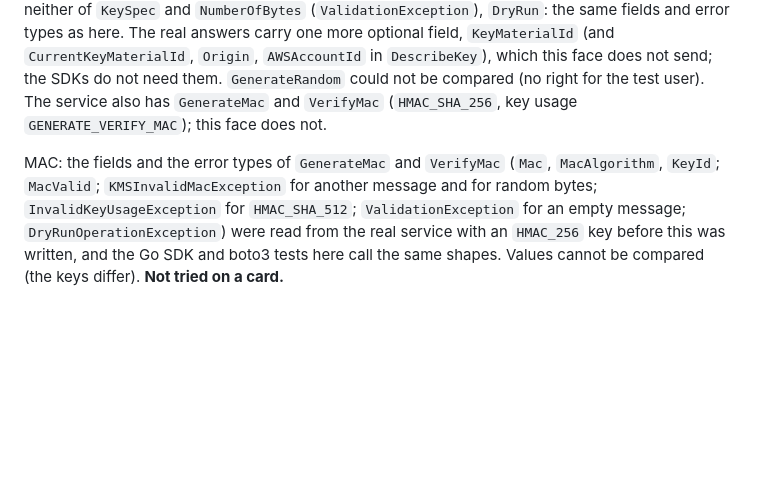
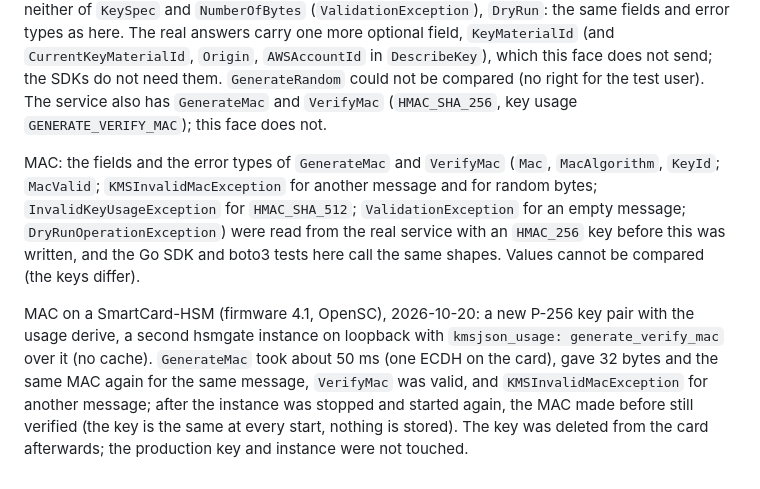
Before and after one commit to zystem/hsmgate, a Markdown page: docs/specs/kms-json.md, the part around the change. Drawn GitHub-style; blank space fills up the shorter version.

Commit message:
specs: MAC verified on a SmartCard-HSM
Co-Authored-By: Claude Sonnet 5.5 <noreply@anthropic.com>

```diff
--- a/docs/specs/kms-json.md
+++ b/docs/specs/kms-json.md
@@ -95,4 +95,6 @@ The same check with an `ECC_NIST_P256` / `SIGN_VERIFY` key (the only algorithm t
 
 And with a `SYMMETRIC_DEFAULT` key, 2026-10-20: `Encrypt`, `Decrypt` without a `KeyId`, `ReEncrypt`, `GenerateDataKey` (`AES_256`; `NumberOfBytes`), `GenerateDataKeyWithoutPlaintext`, a context that is the same, another or missing (`InvalidCiphertextException` for the last two), garbage (`InvalidCiphertextException`), a plaintext over 4096 bytes, `NumberOfBytes` over 1024, both or neither of `KeySpec` and `NumberOfBytes` (`ValidationException`), `DryRun`: the same fields and error types as here. The real answers carry one more optional field, `KeyMaterialId` (and `CurrentKeyMaterialId`, `Origin`, `AWSAccountId` in `DescribeKey`), which this face does not send; the SDKs do not need them. `GenerateRandom` could not be compared (no right for the test user). The service also has `GenerateMac` and `VerifyMac` (`HMAC_SHA_256`, key usage `GENERATE_VERIFY_MAC`); this face does not.
 
-MAC: the fields and the error types of `GenerateMac` and `VerifyMac` (`Mac`, `MacAlgorithm`, `KeyId`; `MacValid`; `KMSInvalidMacException` for another message and for random bytes; `InvalidKeyUsageException` for `HMAC_SHA_512`; `ValidationException` for an empty message; `DryRunOperationException`) were read from the real service with an `HMAC_256` key before this was written, and the Go SDK and boto3 tests here call the same shapes. Values cannot be compared (the keys differ). **Not tried on a card.**
+MAC: the fields and the error types of `GenerateMac` and `VerifyMac` (`Mac`, `MacAlgorithm`, `KeyId`; `MacValid`; `KMSInvalidMacException` for another message and for random bytes; `InvalidKeyUsageException` for `HMAC_SHA_512`; `ValidationException` for an empty message; `DryRunOperationException`) were read from the real service with an `HMAC_256` key before this was written, and the Go SDK and boto3 tests here call the same shapes. Values cannot be compared (the keys differ).
+
+MAC on a SmartCard-HSM (firmware 4.1, OpenSC), 2026-10-20: a new P-256 key pair with the usage derive, a second hsmgate instance on loopback with `kmsjson_usage: generate_verify_mac` over it (no cache). `GenerateMac` took about 50 ms (one ECDH on the card), gave 32 bytes and the same MAC again for the same message, `VerifyMac` was valid, and `KMSInvalidMacException` for another message; after the instance was stopped and started again, the MAC made before still verified (the key is the same at every start, nothing is stored). The key was deleted from the card afterwards; the production key and instance were not touched.
```
